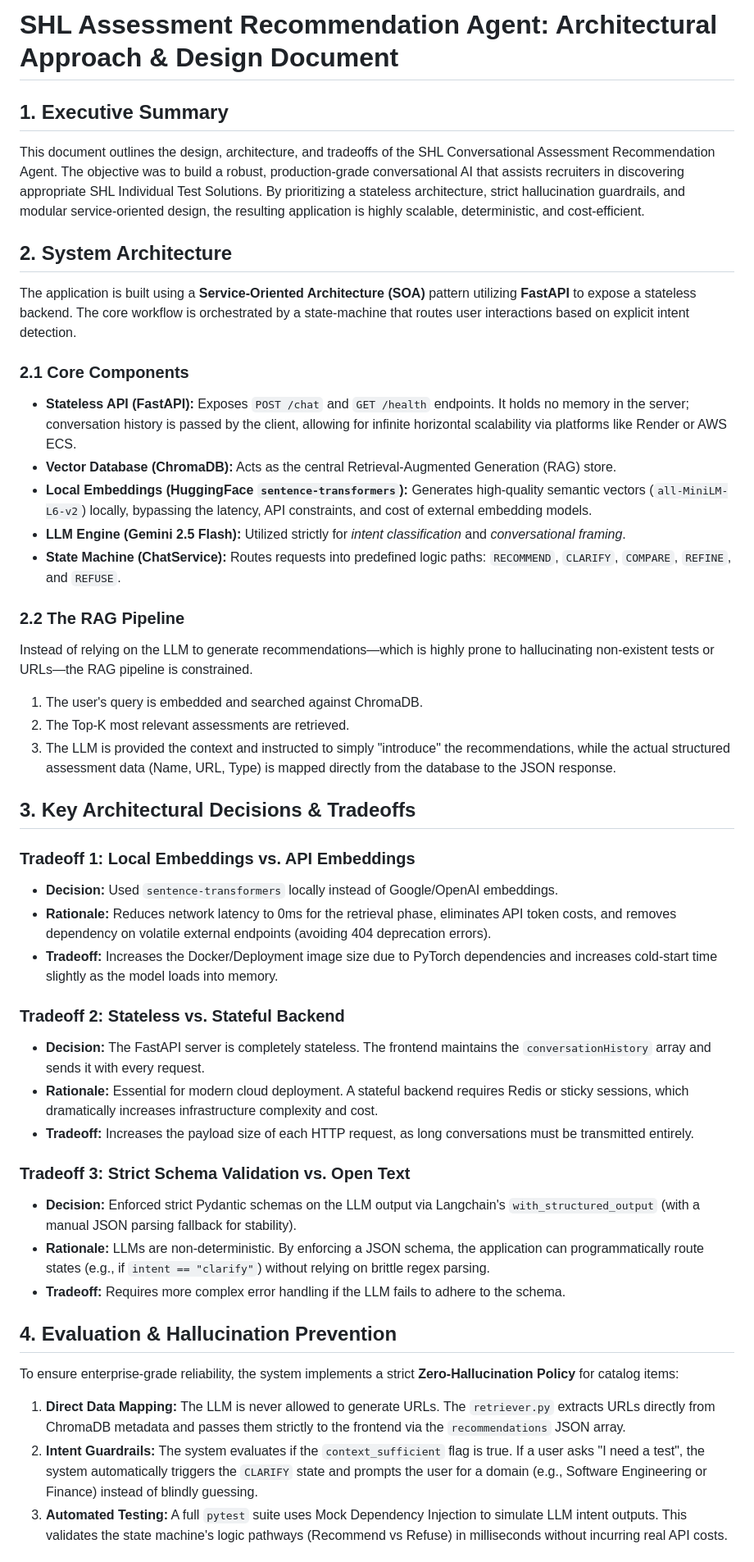
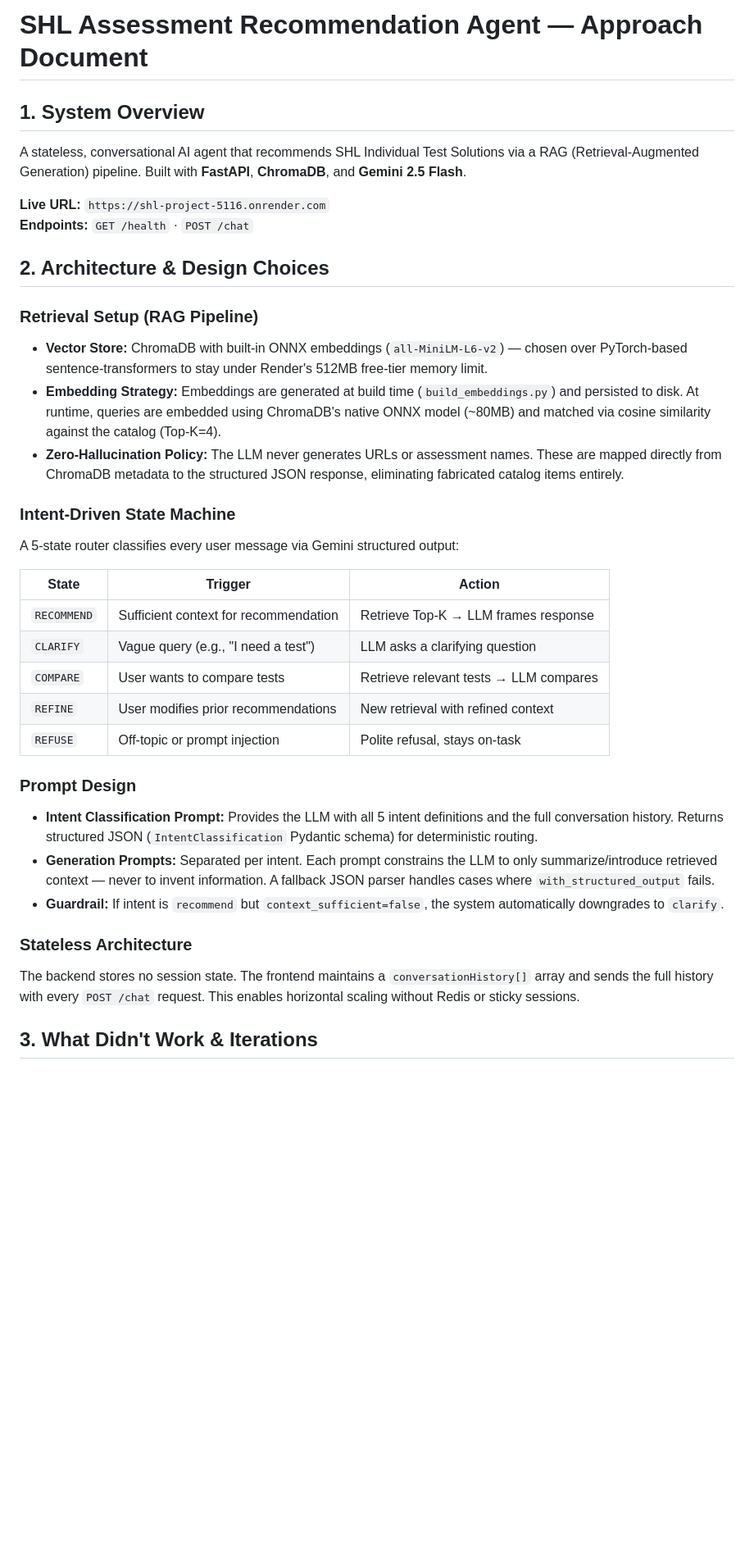
Before and after one commit to Parth-1606/Shl-project, a Markdown page: Approach_Document.md, the part around one of its changes. Shown at 82% size. Rendered like a GitHub page; blank space fills up the shorter version.

Commit message:
Update Approach Document for final submission

```diff
--- a/Approach_Document.md
+++ b/Approach_Document.md
@@ -1,44 +1,36 @@
-# SHL Assessment Recommendation Agent: Architectural Approach & Design Document
+# SHL Assessment Recommendation Agent — Approach Document
 
-## 1. Executive Summary
-This document outlines the design, architecture, and tradeoffs of the SHL Conversational Assessment Recommendation Agent. The objective was to build a robust, production-grade conversational AI that assists recruiters in discovering appropriate SHL Individual Test Solutions. By prioritizing a stateless architecture, strict hallucination guardrails, and modular service-oriented design, the resulting application is highly scalable, deterministic, and cost-efficient.
+## 1. System Overview
+A stateless, conversational AI agent that recommends SHL Individual Test Solutions via a RAG (Retrieval-Augmented Generation) pipeline. Built with **FastAPI**, **ChromaDB**, and **Gemini 2.5 Flash**.
 
-## 2. System Architecture
-The application is built using a **Service-Oriented Architecture (SOA)** pattern utilizing **FastAPI** to expose a stateless backend. The core workflow is orchestrated by a state-machine that routes user interactions based on explicit intent detection.
+**Live URL:** `https://shl-project-5116.onrender.com`
+**Endpoints:** `GET /health` · `POST /chat`
 
-### 2.1 Core Components
-* **Stateless API (FastAPI):** Exposes `POST /chat` and `GET /health` endpoints. It holds no memory in the server; conversation history is passed by the client, allowing for infinite horizontal scalability via platforms like Render or AWS ECS.
-* **Vector Database (ChromaDB):** Acts as the central Retrieval-Augmented Generation (RAG) store.
-* **Local Embeddings (HuggingFace `sentence-transformers`):** Generates high-quality semantic vectors (`all-MiniLM-L6-v2`) locally, bypassing the latency, API constraints, and cost of external embedding models.
-* **LLM Engine (Gemini 2.5 Flash):** Utilized strictly for *intent classification* and *conversational framing*.
-* **State Machine (ChatService):** Routes requests into predefined logic paths: `RECOMMEND`, `CLARIFY`, `COMPARE`, `REFINE`, and `REFUSE`.
+## 2. Architecture & Design Choices
 
-### 2.2 The RAG Pipeline
-Instead of relying on the LLM to generate recommendations—which is highly prone to hallucinating non-existent tests or URLs—the RAG pipeline is constrained.
-1. The user's query is embedded and searched against ChromaDB.
-2. The Top-K most relevant assessments are retrieved.
-3. The LLM is provided the context and instructed to simply "introduce" the recommendations, while the actual structured assessment data (Name, URL, Type) is mapped directly from the database to the JSON response.
+### Retrieval Setup (RAG Pipeline)
+- **Vector Store:** ChromaDB with built-in ONNX embeddings (`all-MiniLM-L6-v2`) — chosen over PyTorch-based sentence-transformers to stay under Render's 512MB free-tier memory limit.
+- **Embedding Strategy:** Embeddings are generated at build time (`build_embeddings.py`) and persisted to disk. At runtime, queries are embedded using ChromaDB's native ONNX model (~80MB) and matched via cosine similarity against the catalog (Top-K=4).
+- **Zero-Hallucination Policy:** The LLM never generates URLs or assessment names. These are mapped directly from ChromaDB metadata to the structured JSON response, eliminating fabricated catalog items entirely.
 
-## 3. Key Architectural Decisions & Tradeoffs
+### Intent-Driven State Machine
+A 5-state router classifies every user message via Gemini structured output:
 
-### Tradeoff 1: Local Embeddings vs. API Embeddings
-* **Decision:** Used `sentence-transformers` locally instead of Google/OpenAI embeddings.
-* **Rationale:** Reduces network latency to 0ms for the retrieval phase, eliminates API token costs, and removes dependency on volatile external endpoints (avoiding 404 deprecation errors).
-* **Tradeoff:** Increases the Docker/Deployment image size due to PyTorch dependencies and increases cold-start time slightly as the model loads into memory.
+| State | Trigger | Action |
+|-------|---------|--------|
+| `RECOMMEND` | Sufficient context for recommendation | Retrieve Top-K → LLM frames response |
+| `CLARIFY` | Vague query (e.g., "I need a test") | LLM asks a clarifying question |
+| `COMPARE` | User wants to compare tests | Retrieve relevant tests → LLM compares |
+| `REFINE` | User modifies prior recommendations | New retrieval with refined context |
+| `REFUSE` | Off-topic or prompt injection | Polite refusal, stays on-task |
 
-### Tradeoff 2: Stateless vs. Stateful Backend
-* **Decision:** The FastAPI server is completely stateless. The frontend maintains the `conversationHistory` array and sends it with every request.
-* **Rationale:** Essential for modern cloud deployment. A stateful backend requires Redis or sticky sessions, which dramatically increases infrastructure complexity and cost.
-* **Tradeoff:** Increases the payload size of each HTTP request, as long conversations must be transmitted entirely.
+### Prompt Design
+- **Intent Classification Prompt:** Provides the LLM with all 5 intent definitions and the full conversation history. Returns structured JSON (`IntentClassification` Pydantic schema) for deterministic routing.
+- **Generation Prompts:** Separated per intent. Each prompt constrains the LLM to only summarize/introduce retrieved context — never to invent information. A fallback JSON parser handles cases where `with_structured_output` fails.
+- **Guardrail:** If intent is `recommend` but `context_sufficient=false`, the system automatically downgrades to `clarify`.
 
-### Tradeoff 3: Strict Schema Validation vs. Open Text
-* **Decision:** Enforced strict Pydantic schemas on the LLM output via Langchain's `with_structured_output` (with a manual JSON parsing fallback for stability).
-* **Rationale:** LLMs are non-deterministic. By enforcing a JSON schema, the application can programmatically route states (e.g., if `intent == "clarify"`) without relying on brittle regex parsing.
-* **Tradeoff:** Requires more complex error handling if the LLM fails to adhere to the schema.
+### Stateless Architecture
+The backend stores no session state. The frontend maintains a `conversationHistory[]` array and sends the full history with every `POST /chat` request. This enables horizontal scaling without Redis or sticky sessions.
 
-## 4. Evaluation & Hallucination Prevention
-To ensure enterprise-grade reliability, the system implements a strict **Zero-Hallucination Policy** for catalog items:
-1. **Direct Data Mapping:** The LLM is never allowed to generate URLs. The `retriever.py` extracts URLs directly from ChromaDB metadata and passes them strictly to the frontend via the `recommendations` JSON array.
-2. **Intent Guardrails:** The system evaluates if the `context_sufficient` flag is true. If a user asks "I need a test", the system automatically triggers the `CLARIFY` state and prompts the user for a domain (e.g., Software Engineering or Finance) instead of blindly guessing.
-3. **Automated Testing:** A full `pytest` suite uses Mock Dependency Injection to simulate LLM intent outputs. This validates the state machine's logic pathways (Recommend vs Refuse) in milliseconds without incurring real API costs.
+## 3. What Didn't Work & Iterations
 
```
Also changed, not shown: other parts of Approach_Document.md (+15 -5 lines).
